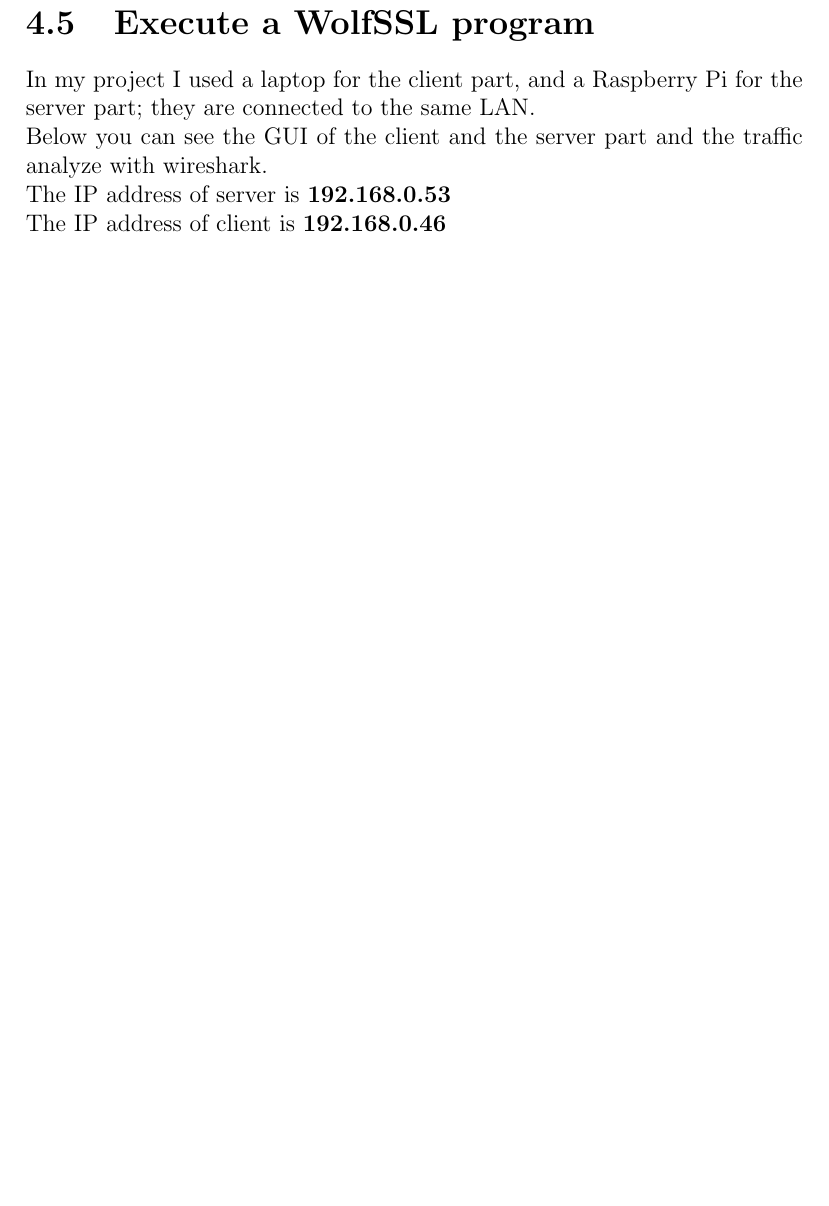
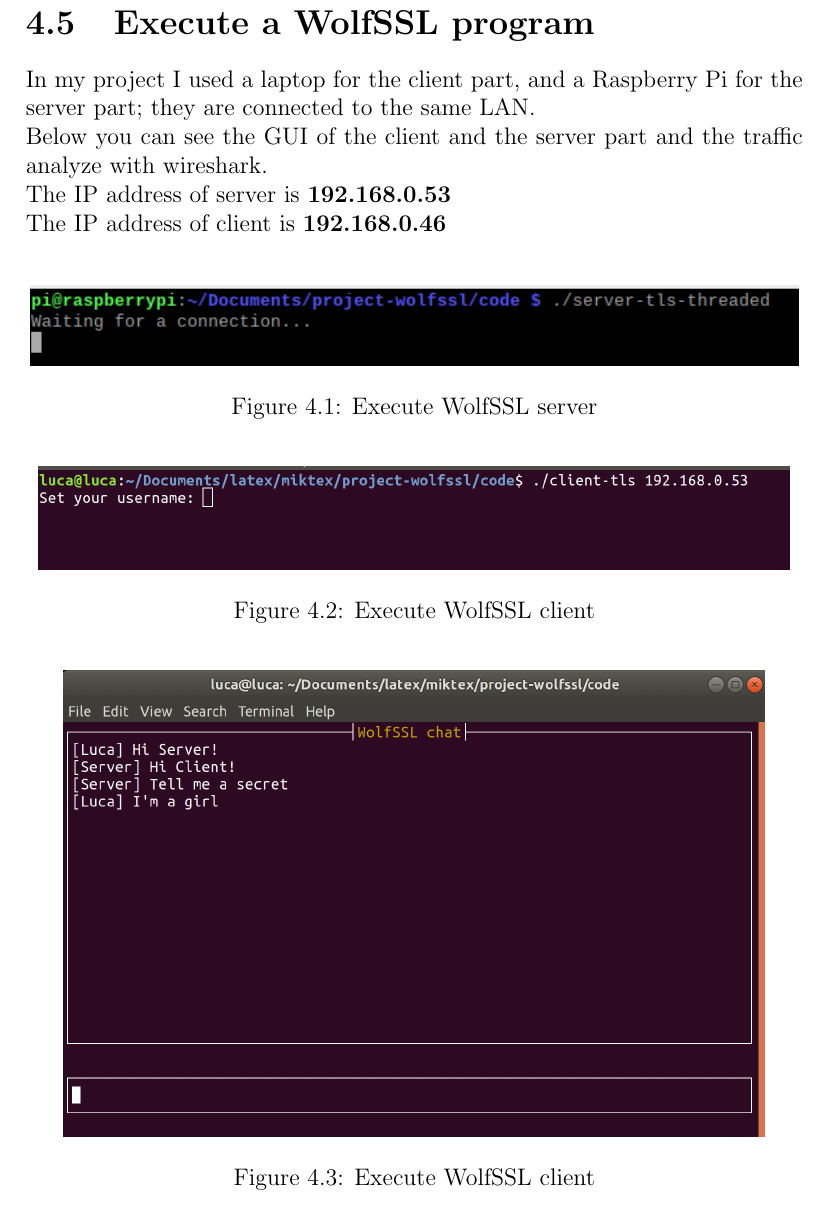
Before and after one commit to luca97vale/project-wolfssl, a LaTeX thesis (wolfSSL-1.tex): part of page 33 of 34 before the commit and part of page 33 of 35 after it, cut so that both start at the same text, the shorter picture padded with empty space. Compiled offline with pdfLaTeX.

Commit message:
fix client images

```diff
--- a/wolfSSL-1.tex
+++ b/wolfSSL-1.tex
@@ -902,7 +902,28 @@
 In my project I used a laptop for the client part, and a Raspberry Pi for the server part; they are connected to the same LAN.
 \\Below you can see the GUI of the client and the server part and the traffic analyze with wireshark.
 \\The IP address of server is \textbf{192.168.0.53}
-\\The IP address of client is \textbf{192.168.0.46}
+\\The IP address of client is \textbf{192.168.0.46}\\
+
+\begin{figure}[H]
+    \centering
+    \includegraphics[scale=0.65]{./code/img/1-server.png}
+    \caption{Execute WolfSSL server}
+    \label{fig:galaxy}
+\end{figure}
+
+\begin{figure}[H]
+    \centering
+    \includegraphics[scale=0.24]{./code/img/1-client.png}
+    \caption{Execute WolfSSL client}
+    \label{fig:galaxy}
+\end{figure}
+
+\begin{figure}[H]
+    \centering
+    \includegraphics[scale=0.24]{./code/img/2-client.png}
+    \caption{Execute WolfSSL client}
+    \label{fig:galaxy}
+\end{figure}
 
 
 ************ServerKeyExchange has been removed in TLS 1.3*********
```
Also changed, not shown: code/client-tls.c (+1 -1 lines), code/server-tls-threaded.c (+1 -1 lines), code/img/1-client.png, code/img/1-server.png, code/img/2-client.png, code/img/3-client.png, wolfSSL-1.pdf.
